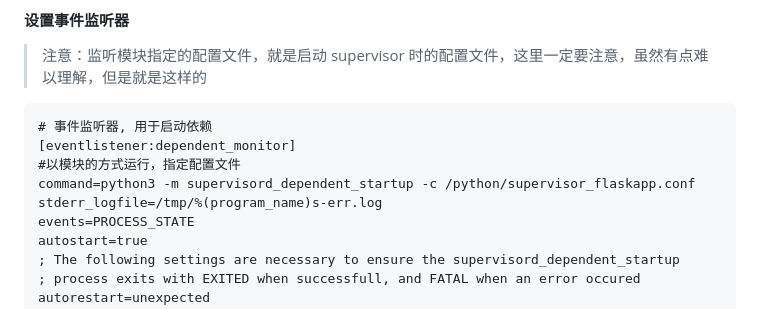
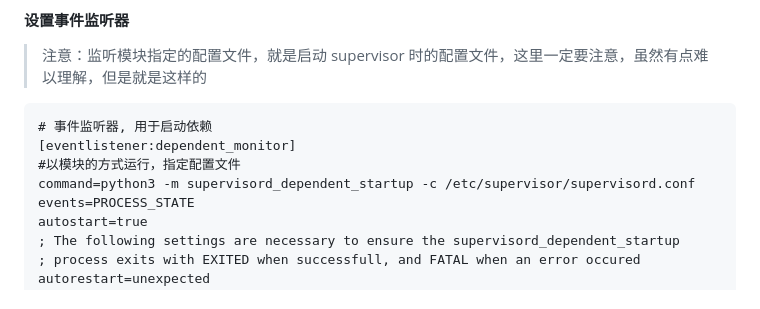
Before and after one commit to wenyamu/python_demo, a Markdown page: README.md, the part around the change. Rendered like a GitHub page.

```diff
--- a/README.md
+++ b/README.md
@@ -305,8 +305,7 @@ dependent_startup_wait_for
 # 事件监听器, 用于启动依赖
 [eventlistener:dependent_monitor]
 #以模块的方式运行，指定配置文件
-command=python3 -m supervisord_dependent_startup -c /python/supervisor_flaskapp.conf
-stderr_logfile=/tmp/%(program_name)s-err.log
+command=python3 -m supervisord_dependent_startup -c /etc/supervisor/supervisord.conf
 events=PROCESS_STATE
 autostart=true
 ; The following settings are necessary to ensure the supervisord_dependent_startup
```
